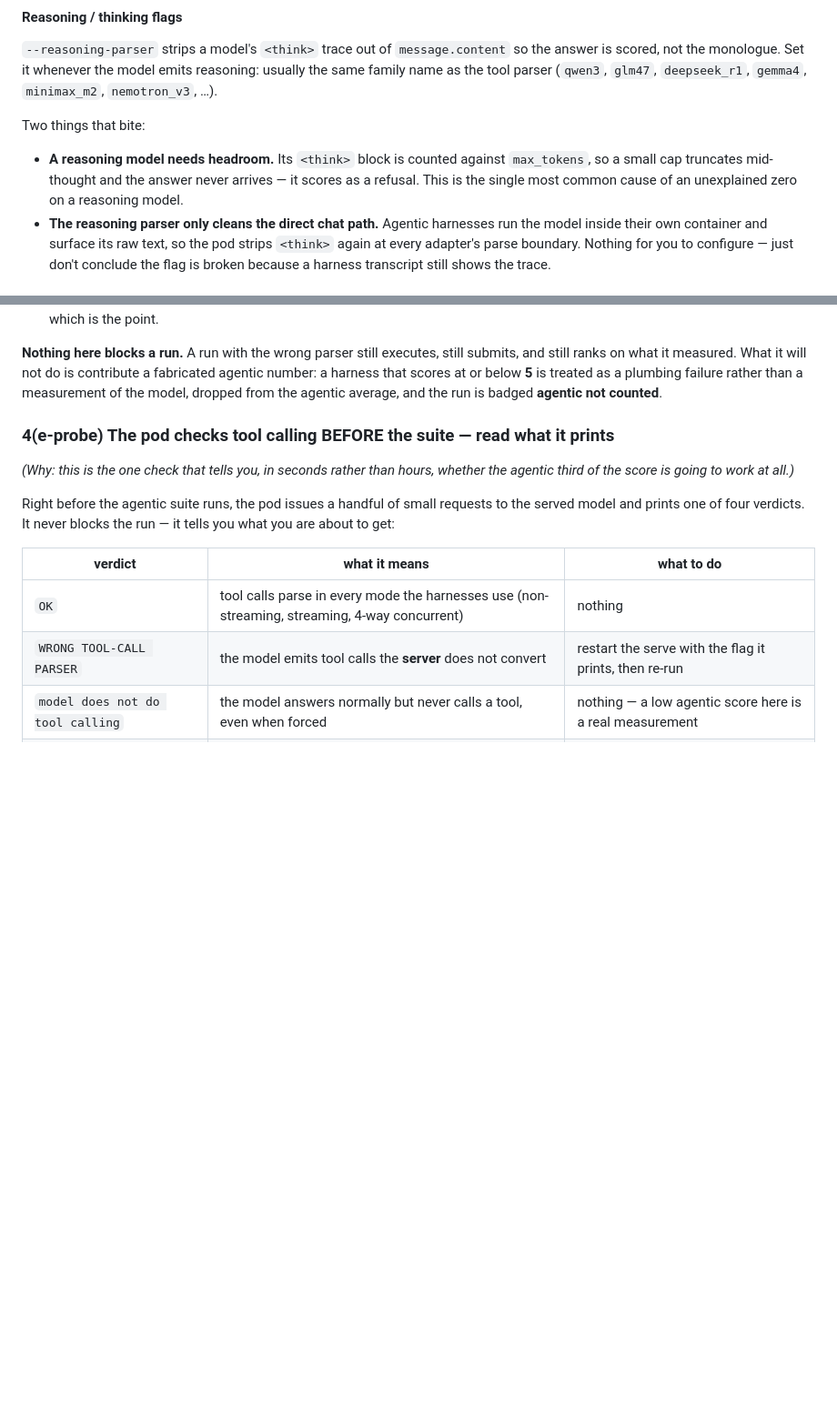
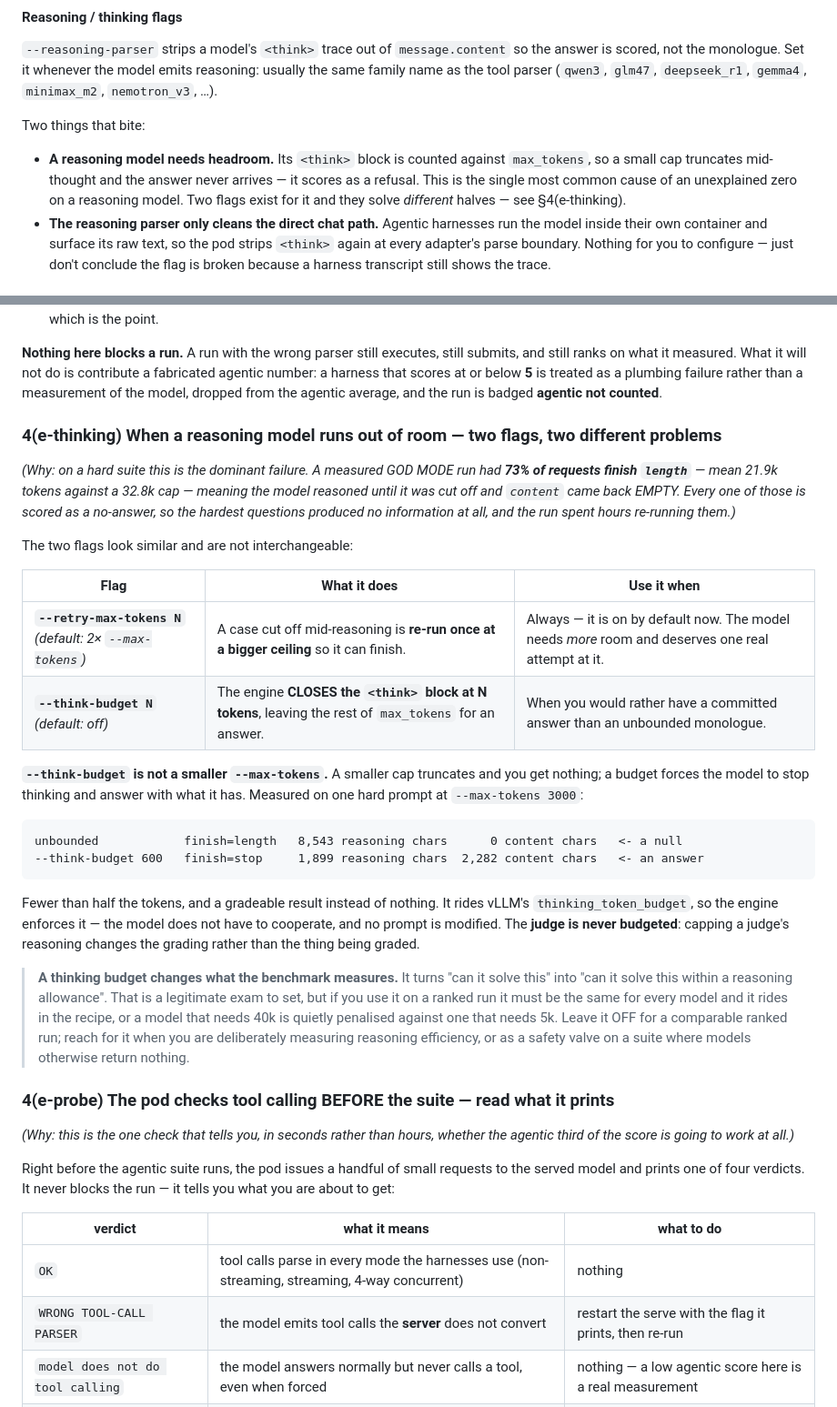
Before and after one commit to AEON-7/Aeon-Bench-Pod, a Markdown page: AGENTS.md, 2 parts joined by grey strips. Shown at 91% size. GitHub-like rendering; blank space fills up the shorter version.

Commit message:
Document the two flags for a reasoning model that runs out of room (§4(e-thinking))
--retry-max-tokens gives a cut-off case a bigger ceiling; --think-budget closes the think block so
the rest goes to an answer. With the measured before/after, and the rule that a budget changes what
a ranked run measures so it must be uniform and disclosed.

Co-Authored-By: Claude Opus 5 <noreply@anthropic.com>

````diff
--- a/AGENTS.md
+++ b/AGENTS.md
@@ -716,7 +716,8 @@ Two things that bite:
 
 - **A reasoning model needs headroom.** Its `<think>` block is counted against `max_tokens`, so a
   small cap truncates mid-thought and the answer never arrives — it scores as a refusal. This is
-  the single most common cause of an unexplained zero on a reasoning model.
+  the single most common cause of an unexplained zero on a reasoning model. Two flags exist for
+  it and they solve *different* halves — see §4(e-thinking).
 - **The reasoning parser only cleans the direct chat path.** Agentic harnesses run the model inside
   their own container and surface its raw text, so the pod strips `<think>` again at every adapter's
   parse boundary. Nothing for you to configure — just don't conclude the flag is broken because a
@@ -746,6 +747,41 @@ Two things that bite:
 ranks on what it measured. What it will not do is contribute a fabricated agentic number: a harness
 that scores at or below **5** is treated as a plumbing failure rather than a measurement of the
 model, dropped from the agentic average, and the run is badged **agentic not counted**.
+
+### 4(e-thinking) When a reasoning model runs out of room — two flags, two different problems
+
+*(Why: on a hard suite this is the dominant failure. A measured GOD MODE run had **73% of requests
+finish `length`** — mean 21.9k tokens against a 32.8k cap — meaning the model reasoned until it was
+cut off and `content` came back EMPTY. Every one of those is scored as a no-answer, so the hardest
+questions produced no information at all, and the run spent hours re-running them.)*
+
+The two flags look similar and are not interchangeable:
+
+| Flag | What it does | Use it when |
+|---|---|---|
+| **`--retry-max-tokens N`** *(default: 2× `--max-tokens`)* | A case cut off mid-reasoning is **re-run once at a bigger ceiling** so it can finish. | Always — it is on by default now. The model needs *more* room and deserves one real attempt at it. |
+| **`--think-budget N`** *(default: off)* | The engine **CLOSES the `<think>` block at N tokens**, leaving the rest of `max_tokens` for an answer. | When you would rather have a committed answer than an unbounded monologue. |
+
+**`--think-budget` is not a smaller `--max-tokens`.** A smaller cap truncates and you get nothing;
+a budget forces the model to stop thinking and answer with what it has. Measured on one hard prompt
+at `--max-tokens 3000`:
+
+```
+unbounded            finish=length   8,543 reasoning chars      0 content chars   <- a null
+--think-budget 600   finish=stop     1,899 reasoning chars  2,282 content chars   <- an answer
+```
+
+Fewer than half the tokens, and a gradeable result instead of nothing. It rides vLLM's
+`thinking_token_budget`, so the engine enforces it — the model does not have to cooperate, and no
+prompt is modified. The **judge is never budgeted**: capping a judge's reasoning changes the
+grading rather than the thing being graded.
+
+> **A thinking budget changes what the benchmark measures.** It turns "can it solve this" into
+> "can it solve this within a reasoning allowance". That is a legitimate exam to set, but if you
+> use it on a ranked run it must be the same for every model and it rides in the recipe, or a model
+> that needs 40k is quietly penalised against one that needs 5k. Leave it OFF for a comparable
+> ranked run; reach for it when you are deliberately measuring reasoning efficiency, or as a safety
+> valve on a suite where models otherwise return nothing.
 
 ### 4(e-probe) The pod checks tool calling BEFORE the suite — read what it prints
 
````
